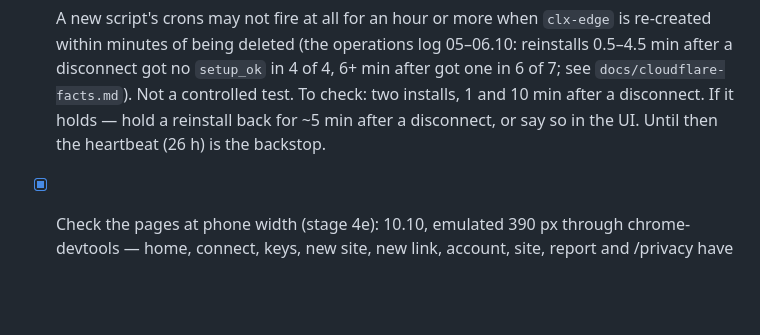
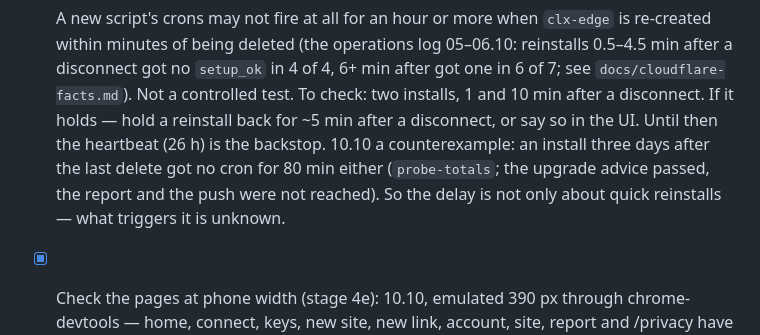
Before and after one commit to investblog/clx, a Markdown page: docs/TODO.md, the part around the change. Drawn GitHub-style; blank space fills up the shorter version.

```diff
--- a/docs/TODO.md
+++ b/docs/TODO.md
@@ -63,7 +63,10 @@ last, or sign-ups would make users whose confirmation e-mail never comes:
       disconnect got no `setup_ok` in 4 of 4, 6+ min after got one in 6 of 7; see
       `docs/cloudflare-facts.md`). Not a controlled test. To check: two installs, 1 and 10 min
       after a disconnect. If it holds — hold a reinstall back for ~5 min after a disconnect, or say
-      so in the UI. Until then the heartbeat (26 h) is the backstop.
+      so in the UI. Until then the heartbeat (26 h) is the backstop. 10.10 a counterexample: an
+      install three days after the last delete got no cron for 80 min either (`probe-totals`; the
+      upgrade advice passed, the report and the push were not reached). So the delay is not only
+      about quick reinstalls — what triggers it is unknown.
 - [x] Check the pages at phone width (stage 4e): 10.10, emulated 390 px through chrome-devtools —
       home, connect, keys, new site, new link, account, site, report and /privacy have no horizontal
       scroll and nothing past the screen.
```
Also changed, not shown: docs/cloudflare-facts.md (+1 -0 lines).
